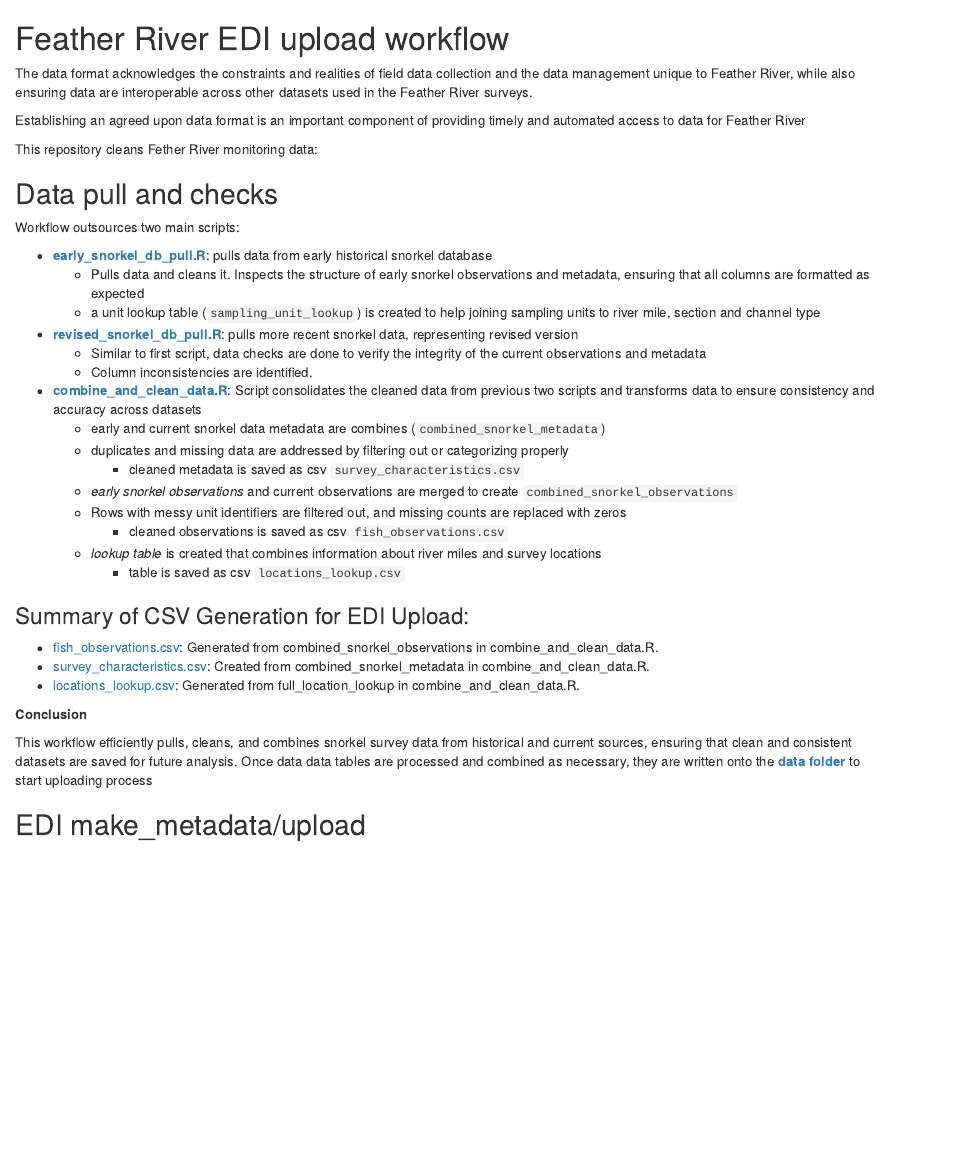
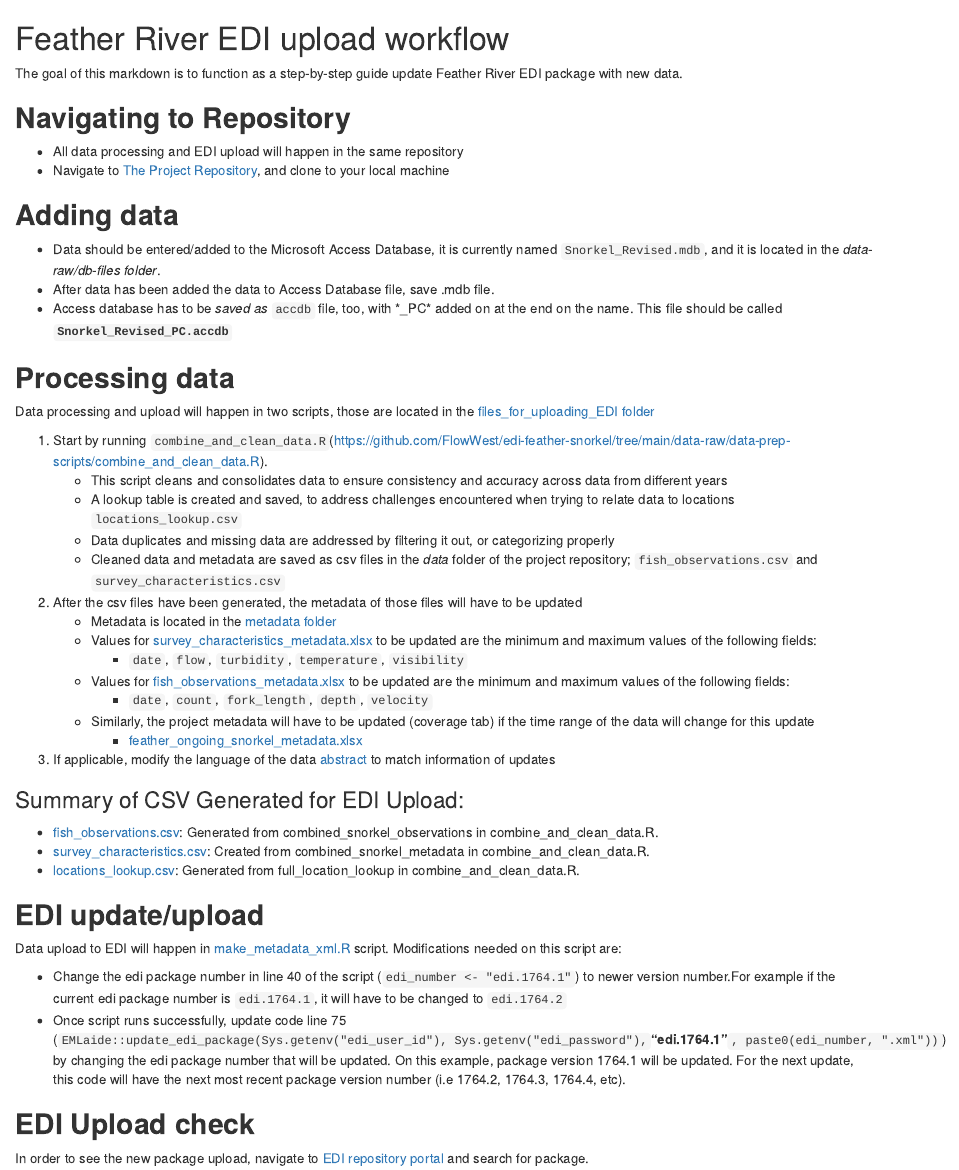
Before and after one commit to FlowWest/edi-feather-snorkel, an R Markdown document (workflow-explained.Rmd): the page in a window 1100 px wide, from its top. The pictures show the output file workflow-explained.html that the author committed with the source, opened offline.

Commit message:
modifies langugage for edi update guide

```diff
--- a/workflow-explained.Rmd
+++ b/workflow-explained.Rmd
@@ -1,48 +1,51 @@
 # Feather River EDI upload workflow
 
-The data format acknowledges the constraints and realities of field data collection and the data management unique to Feather River, while also ensuring data are interoperable across other datasets used in the Feather River surveys.
+The goal of this markdown is to function as a step-by-step guide update Feather River EDI package with new data.
 
-Establishing an agreed upon data format is an important component of providing timely and automated access to data for Feather River
+## **Navigating to Repository**
 
-This repository cleans Fether River monitoring data:
+- All data processing and EDI upload will happen in the same repository
+- Navigate to [The Project Repository](https://github.com/FlowWest/edi-feather-snorkel), and clone to your local machine
 
-## Data pull and checks
+## **Adding data**
 
-Workflow outsources two main scripts:
+- Data should be entered/added to the Microsoft Access Database, it is currently named `Snorkel_Revised.mdb`, and it is located in the *data-raw/db-files folder*.
+- After data has been added the data to Access Database file, save .mdb file.
+- Access database has to be *saved as* `accdb` file, too, with *_PC* added on at the end on the name. This file should be called **`Snorkel_Revised_PC.accdb`**
 
-  - [**early_snorkel_db_pull.R**](https://github.com/FlowWest/edi-feather-snorkel/blob/edi-workflow-documentation/data-raw/data-prep-scripts/early_snorkel_db_pull.R): pulls data from early historical snorkel database
-    - Pulls data and cleans it. Inspects the structure of early snorkel observations and metadata, ensuring that all columns are formatted as expected
-    - a unit lookup table (`sampling_unit_lookup`) is created to help joining sampling units to river mile, section and channel type
+## **Processing data**
 
-  - [**revised_snorkel_db_pull.R**](https://github.com/FlowWest/edi-feather-snorkel/tree/main/data-raw/data-prep-scripts/revised_snorkel_db_pull.R): pulls more recent snorkel data, representing revised version
-    - Similar to first script, data checks are done to verify the integrity of the current observations and metadata
-    - Column inconsistencies are identified.
+Data processing and upload will happen in two scripts, those are located in the [files_for_uploading_EDI folder](https://github.com/FlowWest/edi-feather-snorkel/tree/edi-workflow-documentation/data-raw/files_for_updating_EDI)
 
-  - [**combine_and_clean_data.R**](https://github.com/FlowWest/edi-feather-snorkel/tree/main/data-raw/data-prep-scripts/combine_and_clean_data.R): Script consolidates the cleaned data from previous two scripts and transforms data to ensure consistency and accuracy across datasets
-    - early and current snorkel data metadata are combines (`combined_snorkel_metadata`)
-    - duplicates and missing data are addressed by filtering out or categorizing properly
-      - cleaned metadata is saved as csv `survey_characteristics.csv`
-    - *early snorkel observations* and current observations are merged to create `combined_snorkel_observations`
-    - Rows with messy unit identifiers are filtered out, and missing counts are replaced with zeros
-      - cleaned observations is saved as csv `fish_observations.csv`
-    - *lookup table* is created that combines information about river miles and survey locations
-      - table is saved as csv `locations_lookup.csv`
+1. Start by running `combine_and_clean_data.R`(https://github.com/FlowWest/edi-feather-snorkel/tree/main/data-raw/data-prep-scripts/combine_and_clean_data.R).
+    - This script cleans and consolidates data to ensure consistency and accuracy across data from different years
+    - A lookup table is created and saved, to address challenges encountered when trying to relate data to locations `locations_lookup.csv`
+    - Data duplicates and missing data are addressed by filtering it out, or categorizing properly
+    - Cleaned data and metadata are saved as csv files in the *data* folder of the project repository; `fish_observations.csv` and `survey_characteristics.csv`
 
+2. After the csv files have been generated, the metadata of those files will have to be updated
+    - Metadata is located in the [metadata folder](https://github.com/FlowWest/edi-feather-snorkel/tree/edi-workflow-documentation/data-raw/files_for_updating_EDI/metadata)
+    - Values for [survey_characteristics_metadata.xlsx](https://github.com/FlowWest/edi-feather-snorkel/blob/edi-workflow-documentation/data-raw/files_for_updating_EDI/metadata/survey_characteristics_metadata.xlsx) to be updated are the minimum and maximum values of the following fields:
+      - `date`, `flow`, `turbidity`, `temperature`, `visibility`
+    - Values for [fish_observations_metadata.xlsx](https://github.com/FlowWest/edi-feather-snorkel/blob/edi-workflow-documentation/data-raw/files_for_updating_EDI/metadata/fish_observations_metadata.xlsx) to be updated are the minimum and maximum values of the following fields:
+      - `date`, `count`, `fork_length`, `depth`, `velocity`
+    - Similarly, the project metadata will have to be updated (coverage tab) if the time range of the data will change for this update
+      - [feather_ongoing_snorkel_metadata.xlsx](https://github.com/FlowWest/edi-feather-snorkel/blob/edi-workflow-documentation/data-raw/files_for_updating_EDI/metadata/feather_ongoing_snorkel_metadata.xlsx)
 
+3. If applicable, modify the language of the data [abstract](https://github.com/FlowWest/edi-feather-snorkel/blob/edi-workflow-documentation/data-raw/files_for_updating_EDI/metadata/abstract.docx) to match information of updates
 
-
-### Summary of CSV Generation for EDI Upload:
+### Summary of CSV Generated for EDI Upload:
 
   - [fish_observations.csv](https://github.com/FlowWest/edi-feather-snorkel/blob/main/data/fish_observations.csv): Generated from combined_snorkel_observations in combine_and_clean_data.R.
   - [survey_characteristics.csv](https://github.com/FlowWest/edi-feather-snorkel/blob/main/data/fish_observations.csv): Created from combined_snorkel_metadata in combine_and_clean_data.R.
   - [locations_lookup.csv](https://github.com/FlowWest/edi-feather-snorkel/blob/main/data/locations_lookup.csv): Generated from full_location_lookup in combine_and_clean_data.R.
 
+## **EDI update/upload**
 
-**Conclusion**
+Data upload to EDI will happen in [make_metadata_xml.R](https://github.com/FlowWest/edi-feather-snorkel/blob/edi-workflow-documentation/data-raw/files_for_updating_EDI/make_metadata_xml.R) script. Modifications needed on this script are:
 
-This workflow efficiently pulls, cleans, and combines snorkel survey data from historical and current sources, ensuring that clean and consistent datasets are saved for future analysis. Once data data tables are processed and combined as necessary, they are written onto the [**data folder**](data) to start uploading process
+  - Change the edi package number in line 40 of the script (`edi_number <- "edi.1764.1"`) to newer version number.For example if the current edi package number is `edi.1764.1`, it will have to be changed to `edi.1764.2`
+  - Once script runs successfully, update code line 75 (`EMLaide::update_edi_package(Sys.getenv("edi_user_id"), Sys.getenv("edi_password"), `**"edi.1764.1"**`, paste0(edi_number, ".xml"))`) by changing the edi package number that will be updated. On this example, package version 1764.1 will be updated. For the next update, this code will have the next most recent package version number (i.e 1764.2, 1764.3, 1764.4, etc).
 
-
-## EDI make_metadata/upload
-
-- placeholder for make_metadata workflow explanation
+## **EDI Upload check**
+In order to see the new package upload, navigate to [EDI repository portal](https://portal.edirepository.org/nis/home.jsp) and search for package.
```
Also changed, not shown: workflow-explained.html.
